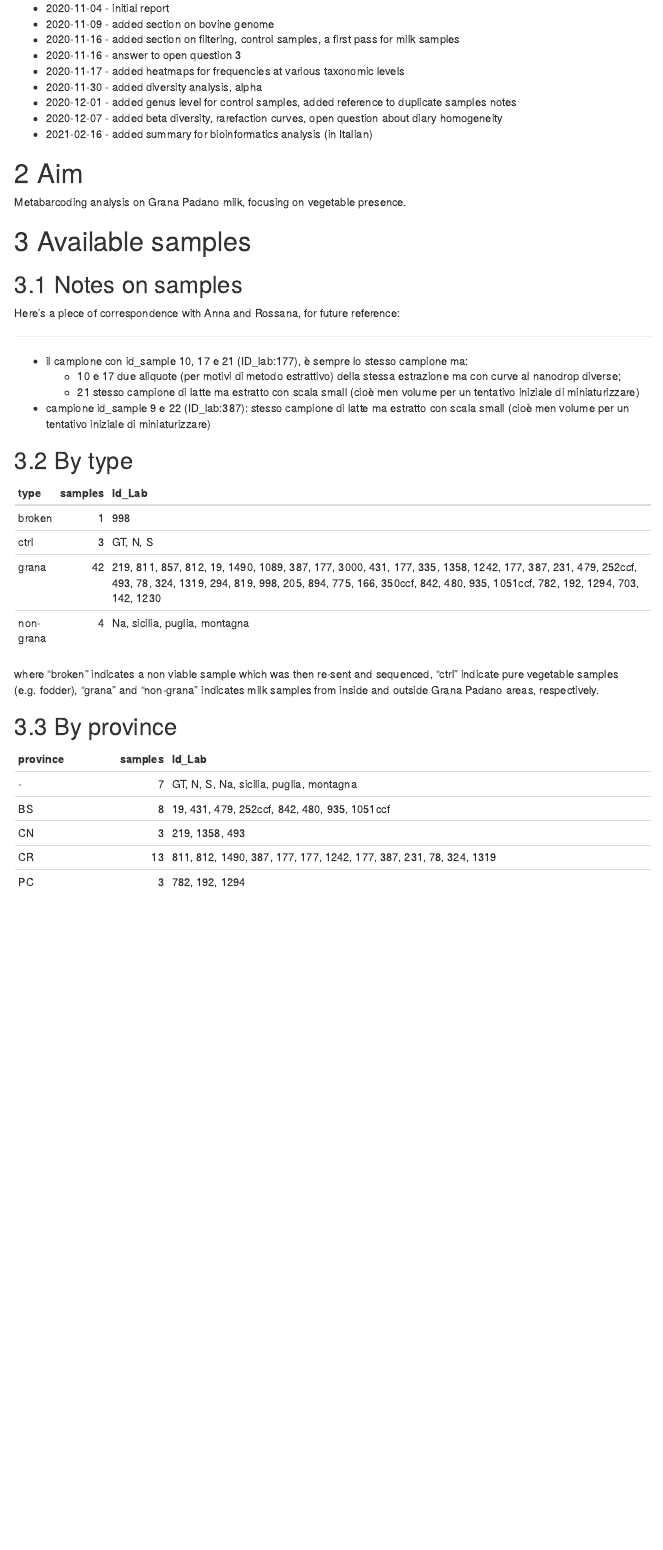
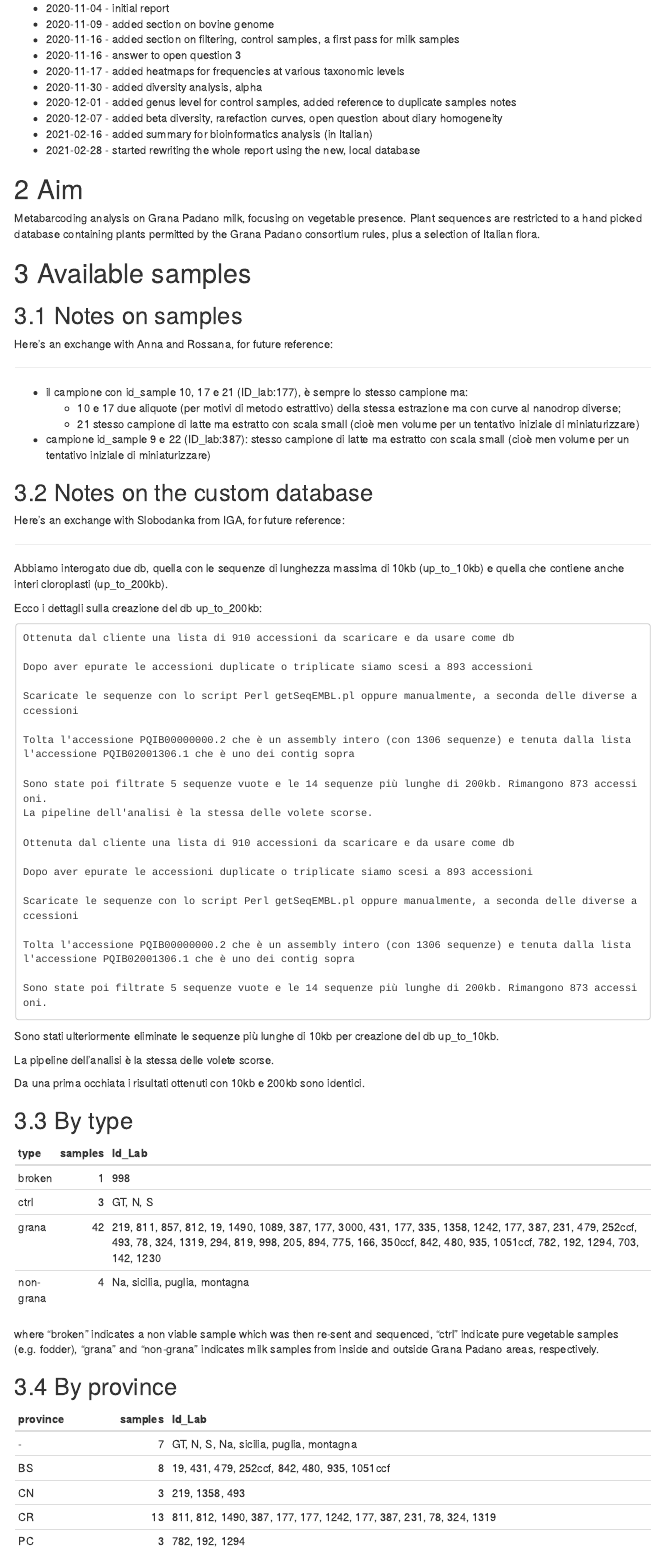
Before and after one commit to ne1s0n/CREA-ZA_Spallanzani_metabarcoding-grana-veg, an R Markdown document (report/2020-11_CREA-ZA_Spallanzani_metabarcoding-grana-veg.Rmd): the page in a window 1100 px wide, from 210 px down. The pictures show the output file report/2020-11_CREA-ZA_Spallanzani_metabarcoding-grana-veg.html that the author committed with the source, opened offline; menus at the side of the page are left out.

Commit message:
report update with new data

```diff
--- a/report/2020-11_CREA-ZA_Spallanzani_metabarcoding-grana-veg.Rmd
+++ b/report/2020-11_CREA-ZA_Spallanzani_metabarcoding-grana-veg.Rmd
@@ -68,10 +76,11 @@
 * 2020-12-01 - added genus level for control samples, added reference to duplicate samples notes
 * 2020-12-07 - added beta diversity, rarefaction curves, open question about diary homogeneity
 * 2021-02-16 - added summary for bioinformatics analysis (in Italian)
+* 2021-02-28 - started rewriting the whole report using the new, local database
 
 # Aim
 
-Metabarcoding analysis on Grana Padano milk, focusing on vegetable presence.
+Metabarcoding analysis on Grana Padano milk, focusing on vegetable presence. Plant sequences are restricted to a hand picked database containing plants permitted by the Grana Padano consortium rules, plus a selection of Italian flora.
 
 # Available samples
 
@@ -84,7 +93,7 @@
 
 ## Notes on samples
 
-Here's a piece of correspondence with Anna and Rossana, for future reference:
+Here's an exchange with Anna and Rossana, for future reference:
 
 ---
 
@@ -93,6 +102,43 @@
   * 21 stesso campione di latte ma estratto con scala small (cioè men volume per un tentativo iniziale di miniaturizzare)
 * campione  id_sample  9 e 22 (ID_lab:387): stesso campione di latte ma estratto con scala small (cioè men volume per un tentativo iniziale di miniaturizzare)
 
+## Notes on the custom database
+
+Here's an exchange with Slobodanka from IGA, for future reference:
+
+---
+
+
+ Abbiamo interogato due db, quella con le sequenze di lunghezza massima di 10kb (up_to_10kb) e quella che contiene anche interi cloroplasti (up_to_200kb).
+
+Ecco i dettagli sulla creazione del db up_to_200kb:
+
+    Ottenuta dal cliente una lista di 910 accessioni da scaricare e da usare come db
+
+    Dopo aver epurate le accessioni duplicate o triplicate siamo scesi a 893 accessioni
+
+    Scaricate le sequenze con lo script Perl getSeqEMBL.pl oppure manualmente, a seconda delle diverse accessioni
+
+    Tolta l'accessione PQIB00000000.2 che è un assembly intero (con 1306 sequenze) e tenuta dalla lista l'accessione PQIB02001306.1 che è uno dei contig sopra
+
+    Sono state poi filtrate 5 sequenze vuote e le 14 sequenze più lunghe di 200kb. Rimangono 873 accessioni.
+    La pipeline dell'analisi è la stessa delle volete scorse.
+
+    Ottenuta dal cliente una lista di 910 accessioni da scaricare e da usare come db
+
+    Dopo aver epurate le accessioni duplicate o triplicate siamo scesi a 893 accessioni
+
+    Scaricate le sequenze con lo script Perl getSeqEMBL.pl oppure manualmente, a seconda delle diverse accessioni
+
+    Tolta l'accessione PQIB00000000.2 che è un assembly intero (con 1306 sequenze) e tenuta dalla lista l'accessione PQIB02001306.1 che è uno dei contig sopra
+
+    Sono state poi filtrate 5 sequenze vuote e le 14 sequenze più lunghe di 200kb. Rimangono 873 accessioni.
+
+Sono stati ulteriormente eliminate le sequenze più lunghe di 10kb per creazione del db up_to_10kb.
+
+La pipeline dell'analisi è la stessa delle volete scorse.
+
+Da una prima occhiata i risultati ottenuti con 10kb e 200kb sono identici.
 
 ## By type
 
```
Also changed, not shown: report/2020-11_CREA-ZA_Spallanzani_metabarcoding-grana-veg.html, report/2020-11_CREA-ZA_Spallanzani_metabarcoding-grana-veg_WORLD_DATABASE.html (added), report/2020-11_CREA-ZA_Spallanzani_metabarcoding-grana-veg.Rmd (24 more changed lines).
